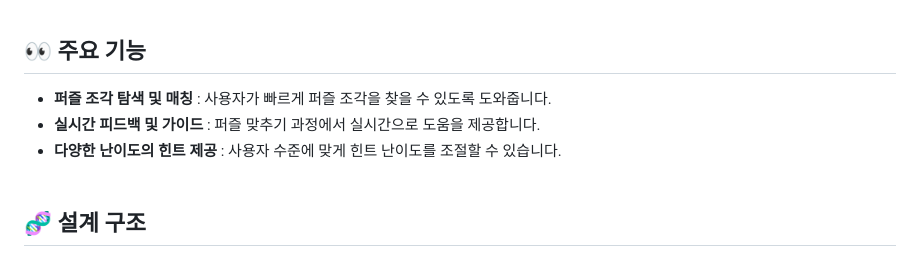
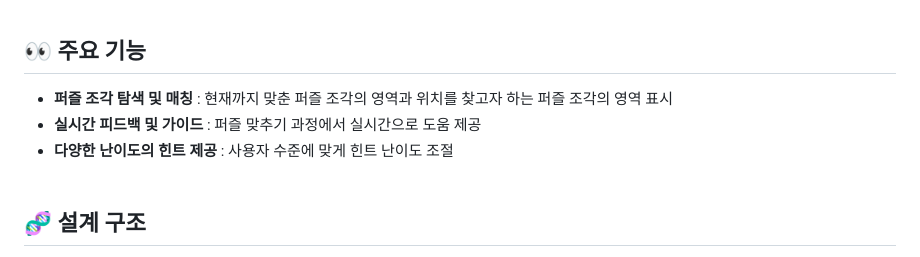
Before and after one commit to haeun1107/HCI_PJ, a Markdown page: README.md, the part around the change. Rendered like a GitHub page.

Commit message:
docs: readme 수정

```diff
--- a/README.md
+++ b/README.md
@@ -20,9 +20,9 @@
 <br><br>
 
 ## 👀 주요 기능
-- **퍼즐 조각 탐색 및 매칭** : 사용자가 빠르게 퍼즐 조각을 찾을 수 있도록 도와줍니다.
-- **실시간 피드백 및 가이드** : 퍼즐 맞추기 과정에서 실시간으로 도움을 제공합니다.
-- **다양한 난이도의 힌트 제공** : 사용자 수준에 맞게 힌트 난이도를 조절할 수 있습니다.
+- **퍼즐 조각 탐색 및 매칭** : 현재까지 맞춘 퍼즐 조각의 영역과 위치를 찾고자 하는 퍼즐 조각의 영역 표시
+- **실시간 피드백 및 가이드** : 퍼즐 맞추기 과정에서 실시간으로 도움 제공
+- **다양한 난이도의 힌트 제공** : 사용자 수준에 맞게 힌트 난이도 조절
 <br><br>
 
 ## 🧬 설계 구조
```
